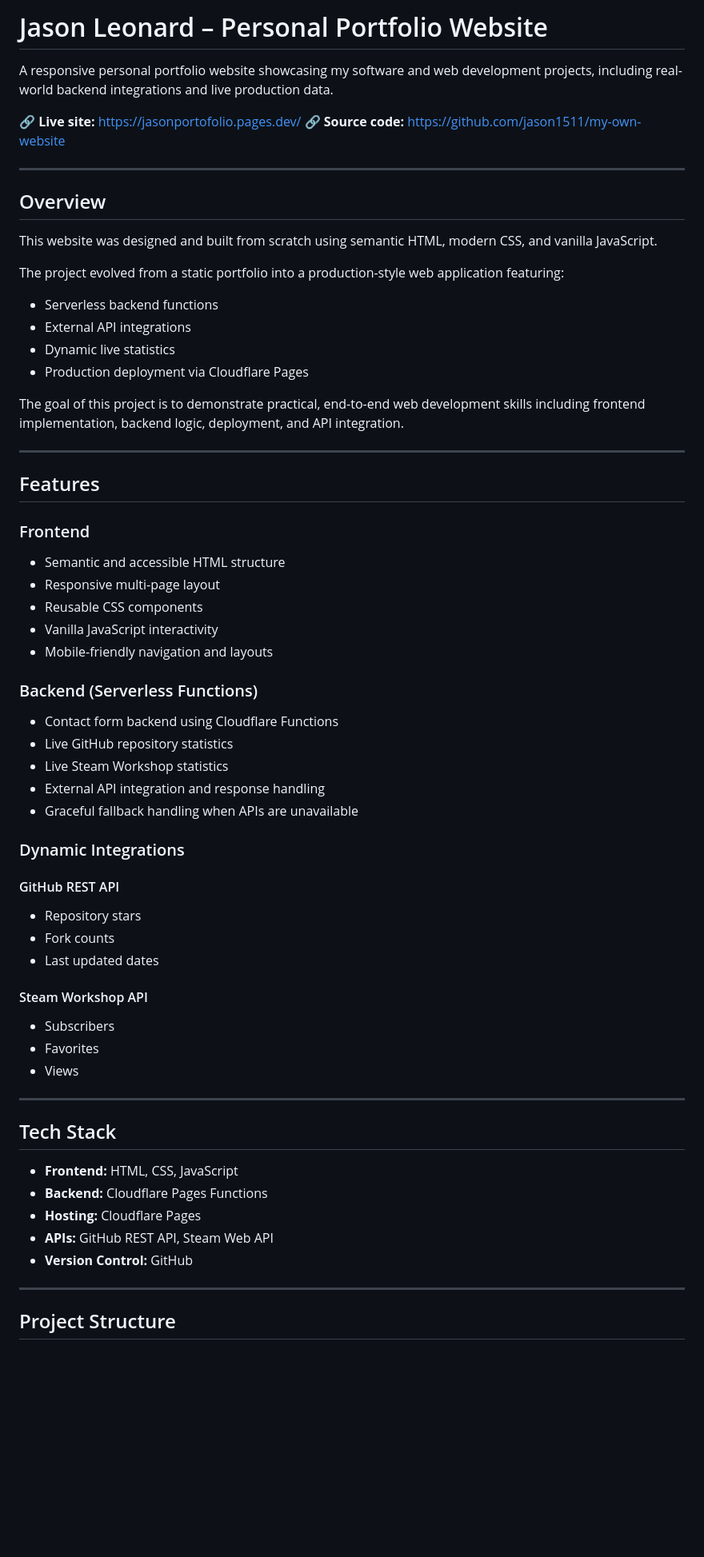
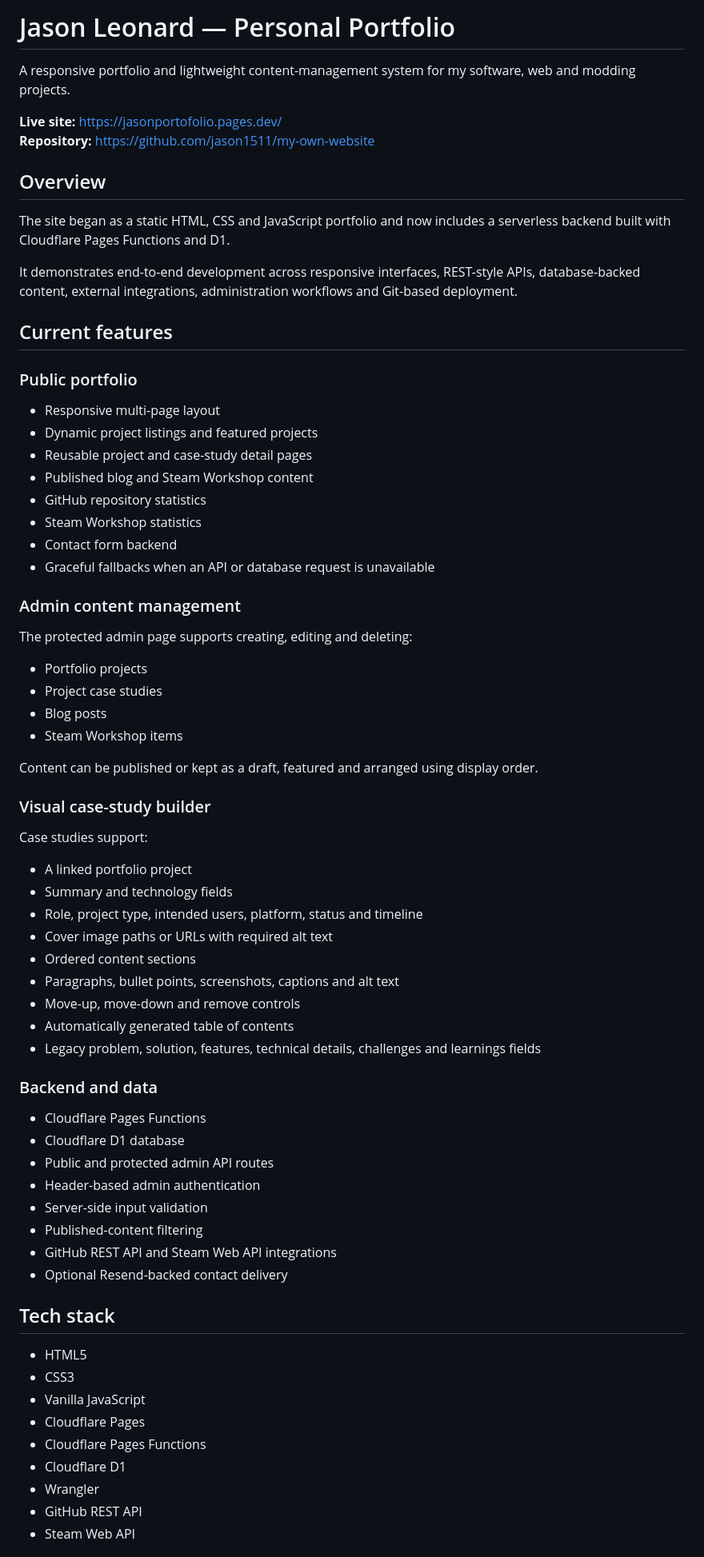
Before and after one commit to jason1511/my-own-website, a Markdown page: README.md, the part around one of its changes. Shown at 80% size. GitHub-like rendering; blank space fills up the shorter version.

Commit message:
Document portfolio CMS and deployment

```diff
--- a/README.md
+++ b/README.md
@@ -1,66 +1,74 @@
-# Jason Leonard – Personal Portfolio Website
+# Jason Leonard — Personal Portfolio
 
-A responsive personal portfolio website showcasing my software and web development projects, including real-world backend integrations and live production data.
+A responsive portfolio and lightweight content-management system for my software, web and modding projects.
 
-🔗 **Live site:** https://jasonportofolio.pages.dev/
-🔗 **Source code:** https://github.com/jason1511/my-own-website
-
----
+**Live site:** https://jasonportofolio.pages.dev/
+**Repository:** https://github.com/jason1511/my-own-website
 
 ## Overview
 
-This website was designed and built from scratch using semantic HTML, modern CSS, and vanilla JavaScript.
+The site began as a static HTML, CSS and JavaScript portfolio and now includes a serverless backend built with Cloudflare Pages Functions and D1.
 
-The project evolved from a static portfolio into a production-style web application featuring:
+It demonstrates end-to-end development across responsive interfaces, REST-style APIs, database-backed content, external integrations, administration workflows and Git-based deployment.
 
-- Serverless backend functions
-- External API integrations
-- Dynamic live statistics
-- Production deployment via Cloudflare Pages
+## Current features
 
-The goal of this project is to demonstrate practical, end-to-end web development skills including frontend implementation, backend logic, deployment, and API integration.
+### Public portfolio
 
----
+- Responsive multi-page layout
+- Dynamic project listings and featured projects
+- Reusable project and case-study detail pages
+- Published blog and Steam Workshop content
+- GitHub repository statistics
+- Steam Workshop statistics
+- Contact form backend
+- Graceful fallbacks when an API or database request is unavailable
 
-## Features
+### Admin content management
 
-### Frontend
-- Semantic and accessible HTML structure
-- Responsive multi-page layout
-- Reusable CSS components
-- Vanilla JavaScript interactivity
-- Mobile-friendly navigation and layouts
+The protected admin page supports creating, editing and deleting:
 
-### Backend (Serverless Functions)
-- Contact form backend using Cloudflare Functions
-- Live GitHub repository statistics
-- Live Steam Workshop statistics
-- External API integration and response handling
-- Graceful fallback handling when APIs are unavailable
+- Portfolio projects
+- Project case studies
+- Blog posts
+- Steam Workshop items
 
-### Dynamic Integrations
+Content can be published or kept as a draft, featured and arranged using display order.
 
-#### GitHub REST API
-- Repository stars
-- Fork counts
-- Last updated dates
+### Visual case-study builder
 
-#### Steam Workshop API
-- Subscribers
-- Favorites
-- Views
+Case studies support:
 
----
+- A linked portfolio project
+- Summary and technology fields
+- Role, project type, intended users, platform, status and timeline
+- Cover image paths or URLs with required alt text
+- Ordered content sections
+- Paragraphs, bullet points, screenshots, captions and alt text
+- Move-up, move-down and remove controls
+- Automatically generated table of contents
+- Legacy problem, solution, features, technical details, challenges and learnings fields
 
-## Tech Stack
+### Backend and data
 
-- **Frontend:** HTML, CSS, JavaScript
-- **Backend:** Cloudflare Pages Functions
-- **Hosting:** Cloudflare Pages
-- **APIs:** GitHub REST API, Steam Web API
-- **Version Control:** GitHub
+- Cloudflare Pages Functions
+- Cloudflare D1 database
+- Public and protected admin API routes
+- Header-based admin authentication
+- Server-side input validation
+- Published-content filtering
+- GitHub REST API and Steam Web API integrations
+- Optional Resend-backed contact delivery
 
----
+## Tech stack
 
-## Project Structure
+- HTML5
+- CSS3
+- Vanilla JavaScript
+- Cloudflare Pages
+- Cloudflare Pages Functions
+- Cloudflare D1
+- Wrangler
+- GitHub REST API
+- Steam Web API
 
```
Also changed, not shown: other parts of README.md (+47 -98 lines).
